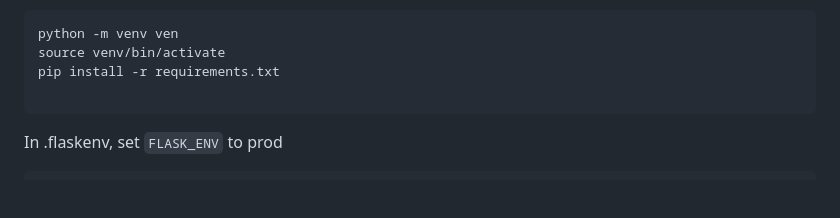
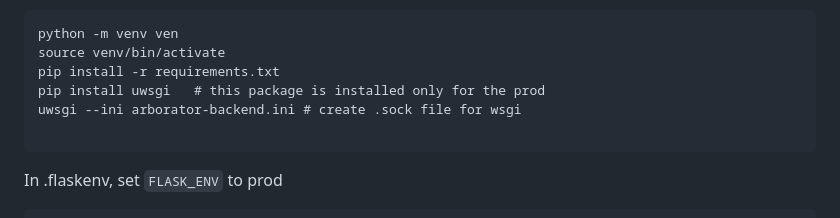
Before and after one commit to Arborator/arborator-backend, a Markdown page: README.md, the part around the change. Rendered like a GitHub page; blank space fills up the shorter version.

````diff
--- a/README.md
+++ b/README.md
@@ -163,6 +163,8 @@ Set the environement and install requirements.
 python -m venv ven
 source venv/bin/activate
 pip install -r requirements.txt
+pip install uwsgi   # this package is installed only for the prod
+uwsgi --ini arborator-backend.ini # create .sock file for wsgi
 
 ```
 In .flaskenv, set `FLASK_ENV` to prod
````
